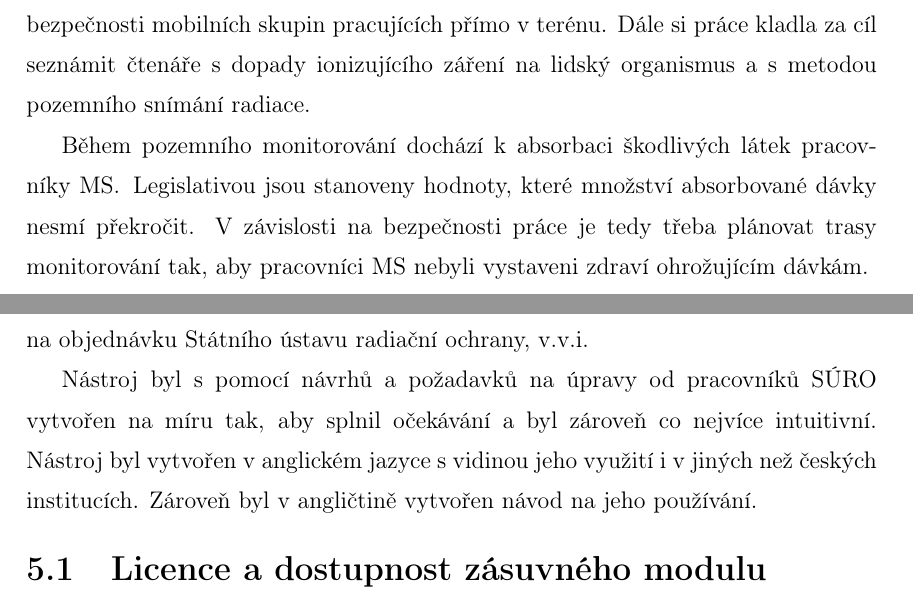
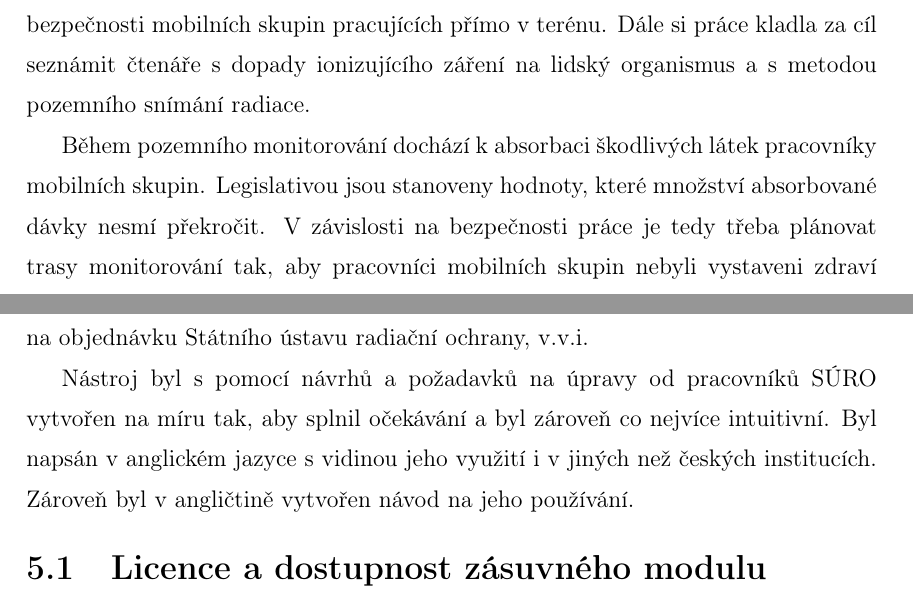
Before and after one commit to ctu-geoforall-lab-projects/bp-kala-2017, a LaTeX thesis (text/michael-kala-bp-2017.tex, which reads text/5-zaver.tex): two parts of page 35 of 49, joined at a grey line, cut so that both start at the same text. Compiled offline with pdfLaTeX.

Commit message:
Text update.

```diff
--- a/text/5-zaver.tex
+++ b/text/5-zaver.tex
@@ -11,10 +11,10 @@ kladla za~cíl seznámit čtenáře s~dopady ionizujícího záření na lidský
 organismus a s~metodou pozemního snímání radiace.
 
 Během pozemního monitorování dochází
-k~absorbaci škodlivých látek pracovníky \zk{MS}. Legislativou jsou
+k~absorbaci škodlivých látek pracovníky mobilních skupin. Legislativou jsou
 stanoveny hodnoty, které množství absorbované dávky nesmí
 překročit. V~závislosti na bezpečnosti práce je tedy třeba plánovat
-trasy monitorování tak, aby pracovníci \zk{MS} nebyli vystaveni zdraví
+trasy monitorování tak, aby pracovníci mobilních skupin nebyli vystaveni zdraví
 ohrožujícím dávkám.
 
 Vytvářený softwarový nástroj má sloužit jako pomůcka k~plánování bezpečných tras
@@ -32,7 +32,7 @@ plánování nebo cvičení. Nástroj byl vytvořen na objednávku Státního
 
 Nástroj byl s~pomocí návrhů a~požadavků na~úpravy od~pracovníků
 \zk{SÚRO} vytvořen na~míru tak, aby splnil očekávání a~byl zároveň
-co~nejvíce intuitivní. Nástroj byl vytvořen v~anglickém jazyce s~vidinou
+co~nejvíce intuitivní. Byl napsán v~anglickém jazyce s~vidinou
 jeho využití i~v~jiných než českých institucích. Zároveň byl
 v~angličtině vytvořen návod na~jeho používání.
 
```
Also changed, not shown: text/prilohy.tex (+1 -1 lines), 1 other file.
